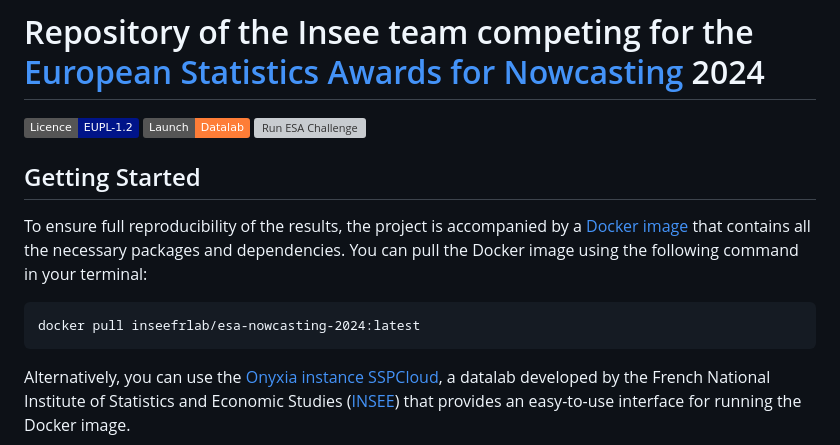
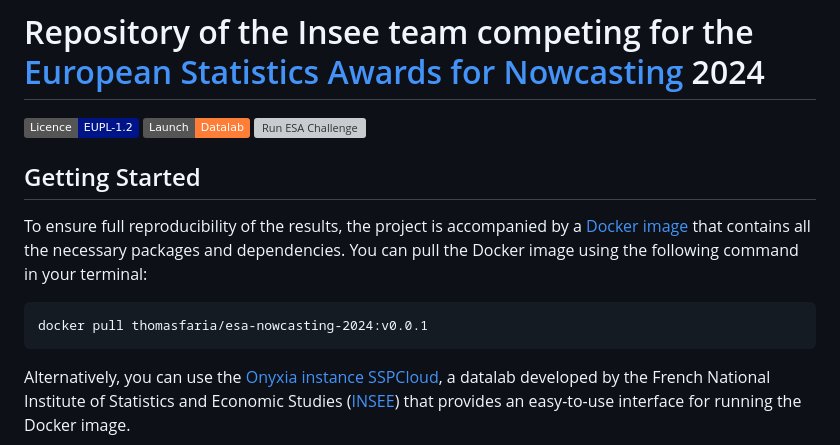
Before and after one commit to InseeFrLab/ESA-Nowcasting-2024, a Markdown page: README.md, the part around the change printed below. Drawn GitHub-style; badges without logos; grey boxes are pictures that could not be loaded.

````diff
--- a/README.md
+++ b/README.md
@@ -9,7 +9,7 @@
 To ensure full reproducibility of the results, the project is accompanied by a [Docker image](https://hub.docker.com/r/inseefrlab/esa-nowcasting-2024) that contains all the necessary packages and dependencies. You can pull the Docker image using the following command in your terminal:
 
 ```
-docker pull inseefrlab/esa-nowcasting-2024:latest
+docker pull thomasfaria/esa-nowcasting-2024:v0.0.1
 ```
 
 Alternatively, you can use the [Onyxia instance SSPCloud](https://github.com/InseeFrLab/onyxia-web), a datalab developed by the French National Institute of Statistics and Economic Studies ([INSEE](https://www.insee.fr/fr/accueil)) that provides an easy-to-use interface for running the Docker image.
````
Also changed, not shown: other parts of README.md (+1 -1 lines).
